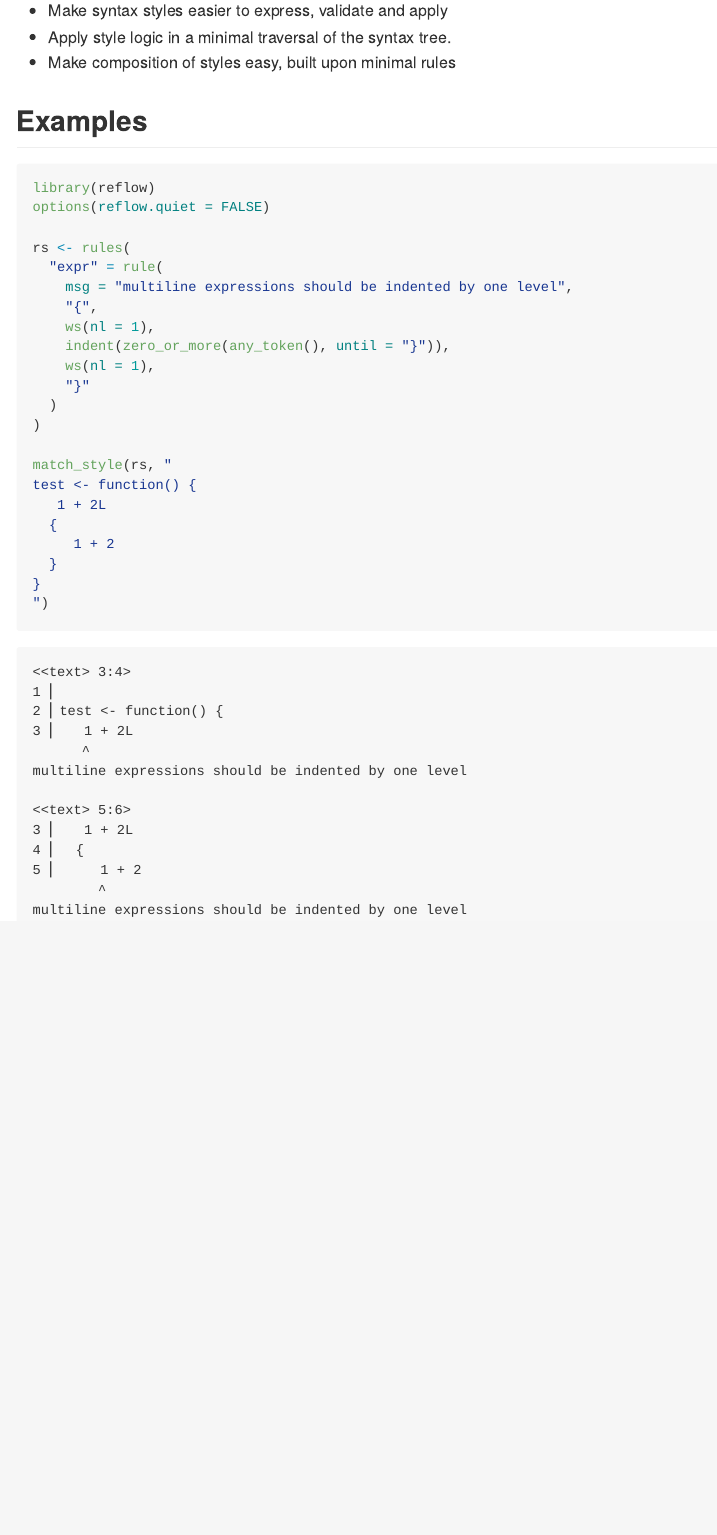
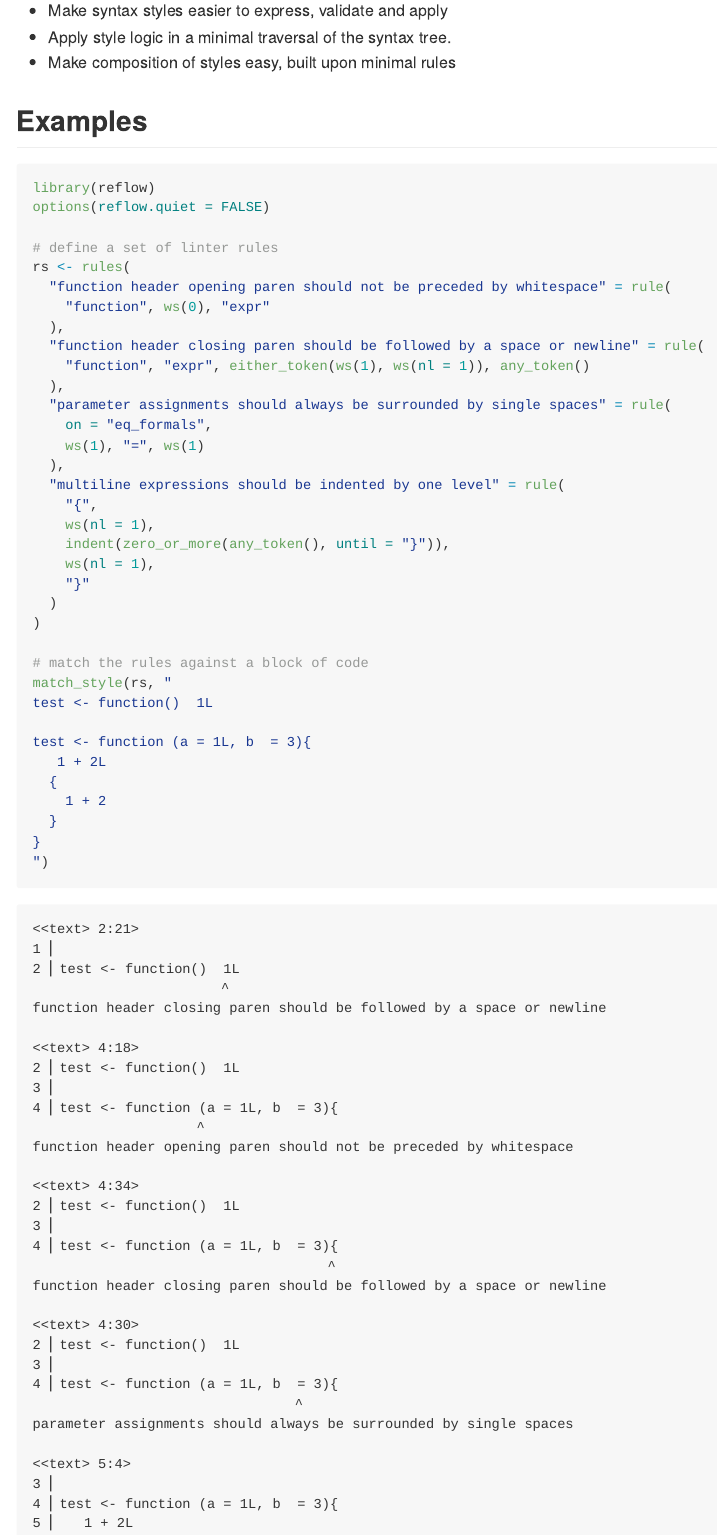
Before and after one commit to dgkf/reflow, an R Markdown document (README.Rmd): the page in a window 1100 px wide, from 360 px down. The pictures show the output file README.md that the author committed with the source, drawn offline in the style of GitHub; badge pictures from the web are left out.

Commit message:
adding a few new demo rules

````diff
--- a/README.Rmd
+++ b/README.Rmd
@@ -28,9 +28,19 @@ into something stable.
 library(reflow)
 options(reflow.quiet = FALSE)
 
+# define a set of linter rules
 rs <- rules(
-  "expr" = rule(
-    msg = "multiline expressions should be indented by one level",
+  "function header opening paren should not be preceded by whitespace" = rule(
+    "function", ws(0), "expr"
+  ),
+  "function header closing paren should be followed by a space or newline" = rule(
+    "function", "expr", either_token(ws(1), ws(nl = 1)), any_token()
+  ),
+  "parameter assignments should always be surrounded by single spaces" = rule(
+    on = "eq_formals",
+    ws(1), "=", ws(1)
+  ),
+  "multiline expressions should be indented by one level" = rule(
     "{",
     ws(nl = 1),
     indent(zero_or_more(any_token(), until = "}")),
@@ -39,29 +49,52 @@ rs <- rules(
   )
 )
 
+# match the rules against a block of code
 match_style(rs, "
-test <- function() {
+test <- function()  1L
+
+test <- function (a = 1L, b  = 3){
    1 + 2L
   {
-     1 + 2
+    1 + 2
   }
 }
 ")
 ```
 
 ```{}
-<<text> 3:4>
+<<text> 2:21>
 1▕
-2▕ test <- function() {
-3▕    1 + 2L
+2▕ test <- function()  1L
+                       ^
+function header closing paren should be followed by a space or newline
+
+<<text> 4:18>
+2▕ test <- function()  1L
+3▕
+4▕ test <- function (a = 1L, b  = 3){
+                    ^
+function header opening paren should not be preceded by whitespace
+
+<<text> 4:34>
+2▕ test <- function()  1L
+3▕
+4▕ test <- function (a = 1L, b  = 3){
+                                    ^
+function header closing paren should be followed by a space or newline
+
+<<text> 4:30>
+2▕ test <- function()  1L
+3▕
+4▕ test <- function (a = 1L, b  = 3){
+                                ^
+parameter assignments should always be surrounded by single spaces
+
+<<text> 5:4>
+3▕
+4▕ test <- function (a = 1L, b  = 3){
+5▕    1 + 2L
       ^
 multiline expressions should be indented by one level
 
-<<text> 5:6>
-3▕    1 + 2L
-4▕   {
-5▕      1 + 2
-        ^
-multiline expressions should be indented by one level
-
 ```
````
Also changed, not shown: R/match.R (+5 -1 lines), R/rules.R (+2 -2 lines), vignettes/demo.Rmd (+15 -4 lines), README.md, 1 other file.
